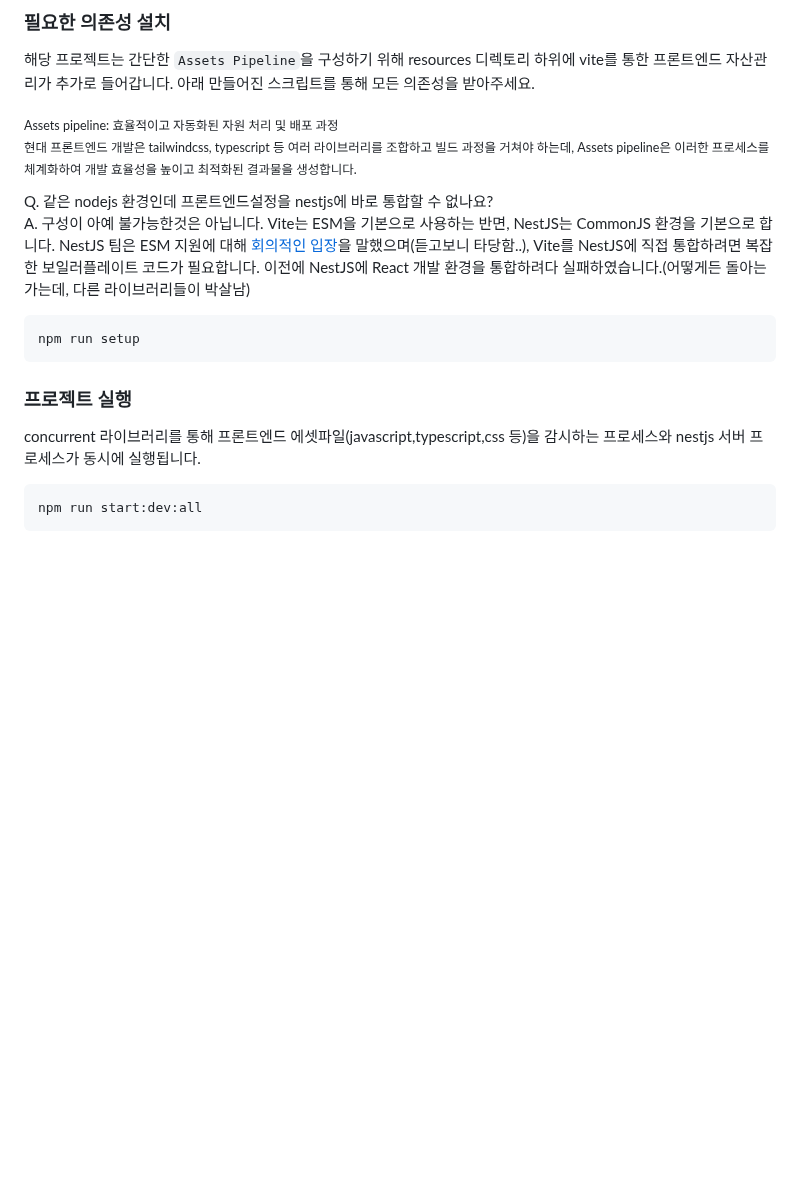
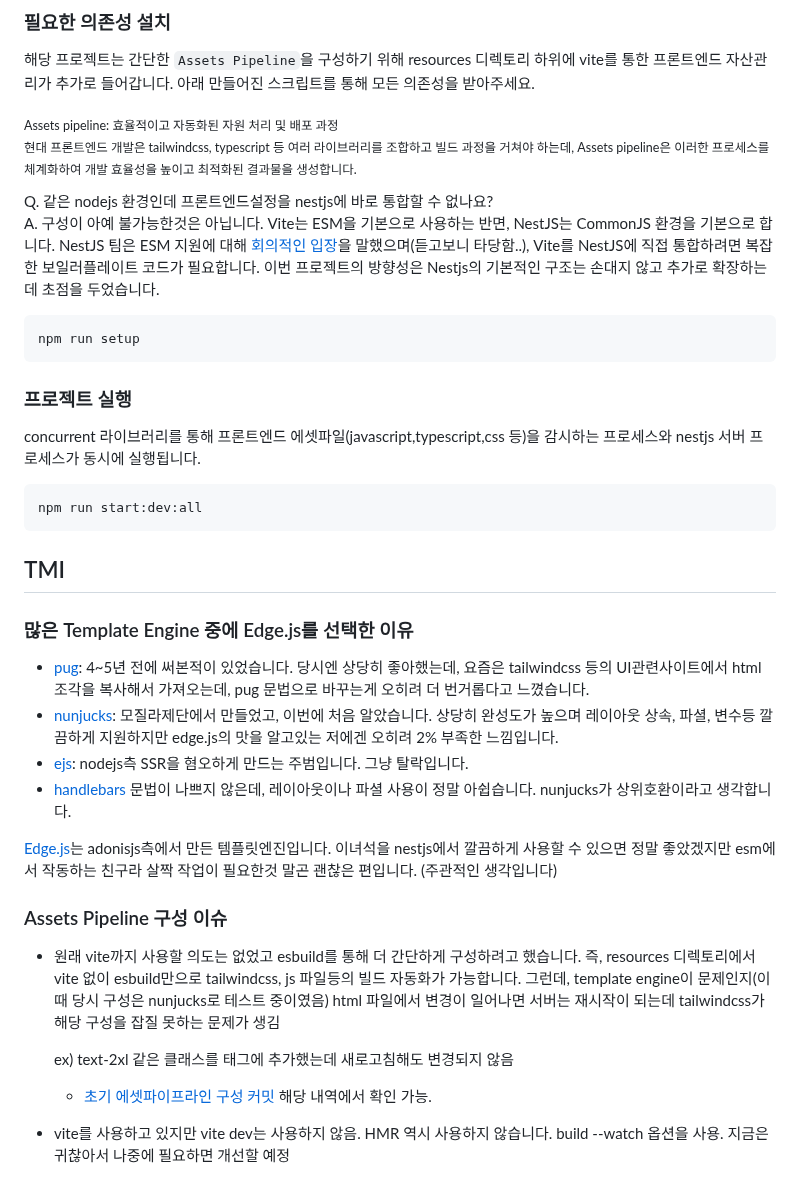
Before and after one commit to dev-goraebap/nest-hotwired-ssr, a Markdown page: README.md, the part around the change. Drawn GitHub-style; blank space fills up the shorter version.

Commit message:
feat: README.md에 Edge.js 선택 이유 및 Assets Pipeline 구성 이슈 추가

````diff
--- a/README.md
+++ b/README.md
@@ -45,7 +45,8 @@ git clone https://github.com/dev-goraebap/nestjs-mvc-is-coming.git
 <sub>현대 프론트엔드 개발은 tailwindcss, typescript 등 여러 라이브러리를 조합하고 빌드 과정을 거쳐야 하는데, Assets pipeline은 이러한 프로세스를 체계화하여 개발 효율성을 높이고 최적화된 결과물을 생성합니다.</sub>
 
 Q. 같은 nodejs 환경인데 프론트엔드설정을 nestjs에 바로 통합할 수 없나요? <br/>
-A. 구성이 아예 불가능한것은 아닙니다. Vite는 ESM을 기본으로 사용하는 반면, NestJS는 CommonJS 환경을 기본으로 합니다. NestJS 팀은 ESM 지원에 대해 [회의적인 입장](https://github.com/nestjs/nest/issues/13319#issuecomment-2022145229)을 말했으며(듣고보니 타당함..), Vite를 NestJS에 직접 통합하려면 복잡한 보일러플레이트 코드가 필요합니다. 이전에 NestJS에 React 개발 환경을 통합하려다 실패하였습니다.(어떻게든 돌아는 가는데, 다른 라이브러리들이  박살남)
+A. 구성이 아예 불가능한것은 아닙니다. Vite는 ESM을 기본으로 사용하는 반면, NestJS는 CommonJS 환경을 기본으로 합니다. NestJS 팀은 ESM 지원에 대해 [회의적인 입장](https://github.com/nestjs/nest/issues/13319#issuecomment-2022145229)을 말했으며(듣고보니 타당함..), Vite를 NestJS에 직접 통합하려면 복잡한 보일러플레이트 코드가 필요합니다. 이번 프로젝트의 방향성은 Nestjs의 기본적인 구조는 손대지 않고 추가로 확장하는데 초점을 두었습니다.
+
 ```
 npm run setup
 ```
@@ -56,3 +57,25 @@ concurrent 라이브러리를 통해 프론트엔드 에셋파일(javascript,typ
 ```
 npm run start:dev:all
 ```
+
+## TMI
+
+### 많은 Template Engine 중에 Edge.js를 선택한 이유
+
+- [pug](https://pugjs.org/api/getting-started.html): 4~5년 전에 써본적이 있었습니다. 당시엔 상당히 좋아했는데, 요즘은 tailwindcss 등의 UI관련사이트에서 html 조각을 복사해서 가져오는데, pug 문법으로 바꾸는게 오히려 더 번거롭다고 느꼈습니다.
+- [nunjucks](https://mozilla.github.io/nunjucks/): 모질라제단에서 만들었고, 이번에 처음 알았습니다. 상당히 완성도가 높으며 레이아웃 상속, 파셜, 변수등 깔끔하게 지원하지만 edge.js의 맛을 알고있는 저에겐 오히려 2% 부족한 느낌입니다.
+- [ejs](https://ejs.co/): nodejs측 SSR을 혐오하게 만드는 주범입니다. 그냥 탈락입니다.
+- [handlebars](https://handlebarsjs.com/) 문법이 나쁘지 않은데, 레이아웃이나 파셜 사용이 정말 아쉽습니다. nunjucks가 상위호환이라고 생각합니다.
+
+[Edge.js](https://edgejs.dev/docs/introduction)는 adonisjs측에서 만든 템플릿엔진입니다. 이녀석을 nestjs에서 깔끔하게 사용할 수 있으면 정말 좋았겠지만 esm에서 작동하는 친구라 살짝 작업이 필요한것 말곤 괜찮은 편입니다. (주관적인 생각입니다)
+
+### Assets Pipeline 구성 이슈
+
+- 원래 vite까지 사용할 의도는 없었고 esbuild를 통해 더 간단하게 구성하려고 했습니다.
+즉, resources 디렉토리에서 vite 없이 esbuild만으로 tailwindcss, js 파일등의 빌드 자동화가 가능합니다. 그런데, template engine이 문제인지(이 때 당시 구성은 nunjucks로 테스트 중이였음) html 파일에서 변경이 일어나면 서버는 재시작이 되는데 tailwindcss가 해당 구성을 잡질 못하는 문제가 생김
+
+  ex) text-2xl 같은 클래스를 태그에 추가했는데 새로고침해도 변경되지 않음
+
+  - [초기 에셋파이프라인 구성 커밋](https://github.com/dev-goraebap/nestjs-mvc-is-coming/commit/89ca81046dd0fcf8ce7a5e7c7047223265a627b0) 해당 내역에서 확인 가능.
+
+- vite를 사용하고 있지만 vite dev는 사용하지 않음. HMR 역시 사용하지 않습니다. build --watch 옵션을 사용. 지금은 귀찮아서 나중에 필요하면 개선할 예정
````
